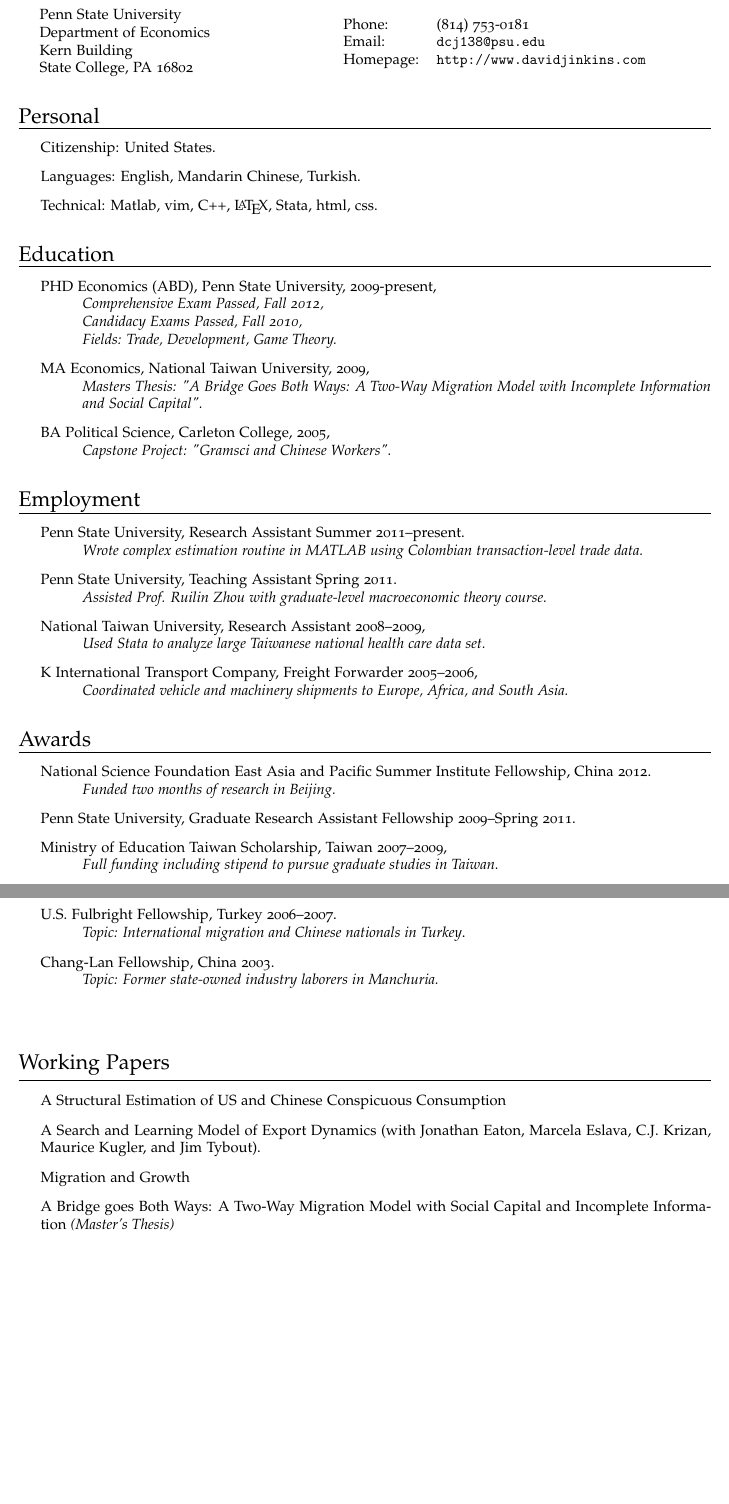
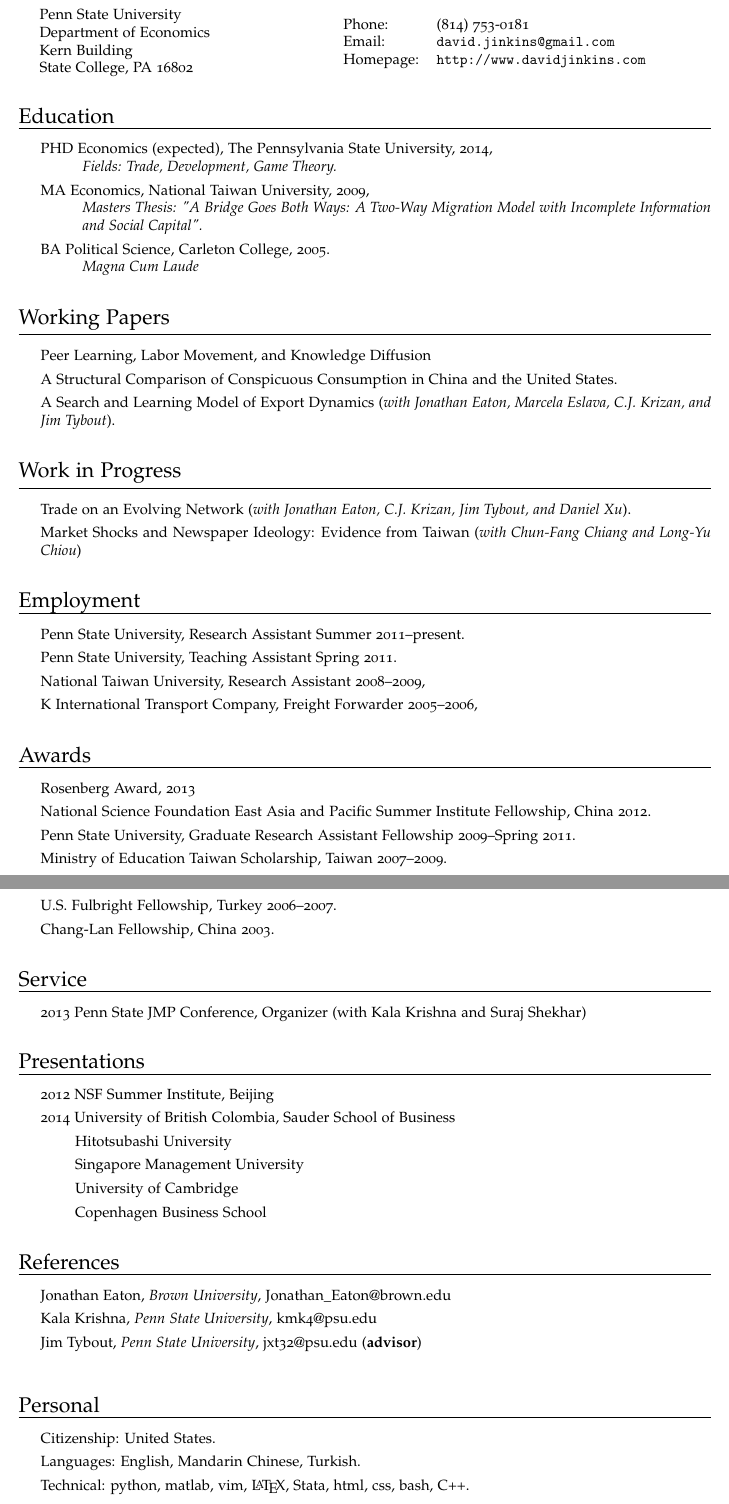
Before and after one commit to veryshuai/CV, a LaTeX CV (CV.tex): two parts of pages 1 and 2 of 2, joined at a grey line, cut so that both start at the same text, the shorter picture padded with empty space. Compiled offline with pdfLaTeX.

Commit message:
Who knows -- I hadn't touched it for a while and git status told me it was modified

```diff
--- a/CV.tex
+++ b/CV.tex
@@ -68,6 +68,8 @@
 \renewenvironment{itemize}{
     \begin{list}{}{
             \setlength{\leftmargin}{1.5em}
+            \setlength{\parskip}{0pt}
+            \setlength{\parsep}{0pt}
         }
     }{
     \end{list}
@@ -94,11 +96,99 @@
     \begin{tabular}{ll}
         Phone: & (814) 753-0181 \\
     %Fax: &  (919) 962-5678 \\
-        Email: & \href{mailto:dcj138@psu.edu}{\tt dcj138@psu.edu} \\
+        Email: & \href{mailto:david.jinkins@gmail.com}{\tt david.jinkins@gmail.com} \\
         Homepage: & \href{http://www.davidjinkins.com}{\tt http://www.davidjinkins.com} \\
     \end{tabular}
 \end{minipage}
 
+\vspace{7mm}
+{\Large Education}
+\vspace{1mm}
+\hrule
+
+\begin{itemize}
+    \item PHD Economics (expected), The Pennsylvania State University, 2014,\\
+        \hspace*{1cm}\emph{Fields: Trade, Development, Game Theory.}
+
+    \item MA Economics, National Taiwan University, 2009,\\
+        \hspace*{1cm}\emph{Masters Thesis: "A Bridge Goes Both Ways: A Two-Way Migration Model with Incomplete Information \hspace*{1cm}and Social Capital".}
+
+    \item BA Political Science, Carleton College, 2005.\\
+        \hspace*{1cm}\emph{Magna Cum Laude}
+\end{itemize}
+
+\vspace{4mm}
+{\Large Working Papers}
+\vspace{1mm}
+\hrule
+\begin{itemize}
+    \item Peer Learning, Labor Movement, and Knowledge Diffusion
+    \item A Structural Comparison of Conspicuous Consumption in China and the United States.
+    \item A Search and Learning Model of Export Dynamics (\emph{with Jonathan Eaton, Marcela Eslava, C.J. Krizan, and Jim Tybout}).
+\end{itemize}
+
+\vspace{4mm}
+{\Large Work in Progress}
+\vspace{1mm}
+\hrule
+\begin{itemize}
+    \item Trade on an Evolving Network (\emph{with Jonathan Eaton, C.J. Krizan, Jim Tybout, and Daniel Xu}).
+    \item Market Shocks and Newspaper Ideology: Evidence from Taiwan (\emph{with Chun-Fang Chiang and Long-Yu Chiou})
+\end{itemize}
+
+\vspace{4mm}
+{\Large Employment}
+\hrule
+\begin{itemize}
+    \item Penn State University, Research Assistant Summer 2011--present.
+    \item Penn State University, Teaching Assistant Spring 2011.
+    \item National Taiwan University, Research Assistant 2008--2009,
+    \item K International Transport Company, Freight Forwarder 2005--2006,
+\end{itemize}
+
+\vspace{4mm}
+{\Large Awards}
+\vspace{1mm}
+\hrule
+\begin{itemize}
+    \item Rosenberg Award, 2013
+    \item National Science Foundation East Asia and Pacific Summer Institute Fellowship, China 2012.
+    \item Penn State University, Graduate Research Assistant Fellowship 2009--Spring 2011.
+    \item Ministry of Education Taiwan Scholarship, Taiwan 2007--2009.
+    \item U.S. Fulbright Fellowship, Turkey 2006--2007.
+    \item Chang-Lan Fellowship, China 2003.
+\end{itemize}
+
+\vspace{4mm}
+{\Large Service}
+\vspace{1mm}
+\hrule
+\begin{itemize}
+    \item 2013 Penn State JMP Conference, Organizer (with Kala Krishna and Suraj Shekhar)
+\end{itemize}
+
+\vspace{4mm}
+{\Large Presentations}
+\vspace{1mm}
+\hrule
+\begin{itemize}
+    \item 2012 NSF Summer Institute, Beijing
+    \item 2014 University of British Colombia, Sauder School of Business
+    \item \ \ \ \ \ \ \ \ Hitotsubashi University
+    \item \ \ \ \ \ \ \ \ Singapore Management University
+    \item \ \ \ \ \ \ \ \ University of Cambridge
+    \item \ \ \ \ \ \ \ \ Copenhagen Business School
+\end{itemize}
+
+\vspace{4mm}
+{\Large References}
+\vspace{1mm}
+\hrule
+\begin{itemize}
+    \item Jonathan Eaton, \emph{Brown University}, Jonathan\_Eaton@brown.edu
+    \item Kala Krishna, \emph{Penn State University}, kmk4@psu.edu
+    \item Jim Tybout, \emph{Penn State University}, jxt32@psu.edu (\textbf{advisor})
+\end{itemize}
 
 \vspace{7mm}
 {\Large Personal}
@@ -108,78 +198,13 @@
 \begin{itemize}
     \item Citizenship: United States.
     \item Languages: English, Mandarin Chinese, Turkish.
-    \item Technical: Matlab, vim, C++, \LaTeX, Stata, html, css.
+    \item Technical: python, matlab, vim, \LaTeX, Stata, html, css, bash, C++.
 \end{itemize}
-
-\vspace{4mm}
-{\Large Education}
-\vspace{1mm}
-\hrule
-
-\begin{itemize}
-    \item PHD Economics (ABD), Penn State University, 2009-present,\\
-        \hspace*{1cm}\emph{Comprehensive Exam Passed, Fall 2012,}\\
-        \hspace*{1cm}\emph{Candidacy Exams Passed, Fall 2010,}\\
-        \hspace*{1cm}\emph{Fields: Trade, Development, Game Theory.}
-
-
-    \item MA Economics, National Taiwan University, 2009,\\
-        \hspace*{1cm}\emph{Masters Thesis: "A Bridge Goes Both Ways: A Two-Way Migration Model with Incomplete Information \hspace*{1cm}and Social Capital".}
-
-    \item BA Political Science, Carleton College, 2005,\\
-        \hspace*{1cm}\emph{Capstone Project: "Gramsci and Chinese Workers".}
-\end{itemize}
-
-\vspace{4mm}
-{\Large Employment}
-\hrule
-
-\begin{itemize}
-    \item Penn State University, Research Assistant Summer 2011--present.\\
-        \hspace*{1cm}\emph{Wrote complex estimation routine in MATLAB using Colombian transaction-level trade data.}
-    \item Penn State University, Teaching Assistant Spring 2011.\\
-        \hspace*{1cm}\emph{Assisted Prof. Ruilin Zhou with graduate-level macroeconomic theory course.}
-    \item National Taiwan University, Research Assistant 2008--2009,\\
-        \hspace*{1cm}\emph{Used Stata to analyze large Taiwanese national health care data set.}
-    \item K International Transport Company, Freight Forwarder 2005--2006,\\
-        \hspace*{1cm}\emph{Coordinated vehicle and machinery shipments to Europe, Africa, and South Asia.}
-\end{itemize}
-
-\vspace{4mm}
-{\Large Awards}
-\vspace{1mm}
-\hrule
-
-\begin{itemize}
-    \item National Science Foundation East Asia and Pacific Summer Institute Fellowship, China 2012.
-        \\
-        \hspace*{1cm}\emph{Funded two months of research in Beijing.}
-    \item Penn State University, Graduate Research Assistant Fellowship 2009--Spring 2011.
-    \item Ministry of Education Taiwan Scholarship, Taiwan 2007--2009,\\
-        \hspace*{1cm}\emph{Full funding including stipend to pursue graduate studies in Taiwan.}
-    \item U.S. Fulbright Fellowship, Turkey 2006--2007.\\
-        \hspace*{1cm}\emph{Topic: International migration and Chinese nationals in Turkey}.
-    \item Chang-Lan Fellowship, China 2003.\\
-        \hspace*{1cm}\emph{Topic: Former state-owned industry laborers in Manchuria.} \\ \\
-\end{itemize}
-
-\vspace{4mm}
-{\Large Working Papers}
-\vspace{1mm}
-\hrule
-\begin{itemize}
-    \item A Structural Estimation of US and Chinese Conspicuous Consumption
-    \item A Search and Learning Model of Export Dynamics (with Jonathan Eaton, Marcela Eslava, C.J. Krizan, Maurice Kugler, and Jim Tybout).
-    \item Migration and Growth
-    \item A Bridge goes Both Ways: A Two-Way Migration Model with Social Capital and Incomplete Information \emph{(Master's Thesis)}
-\end{itemize}
-
-\bigskip
 
 % Footer
 \begin{center}
     \begin{footnotesize}
-        Last updated: \today \\
+        Last updated: \today .\\
         \href{\footerlink}{\texttt{\footerlink}}
     \end{footnotesize}
 \end{center}
```
